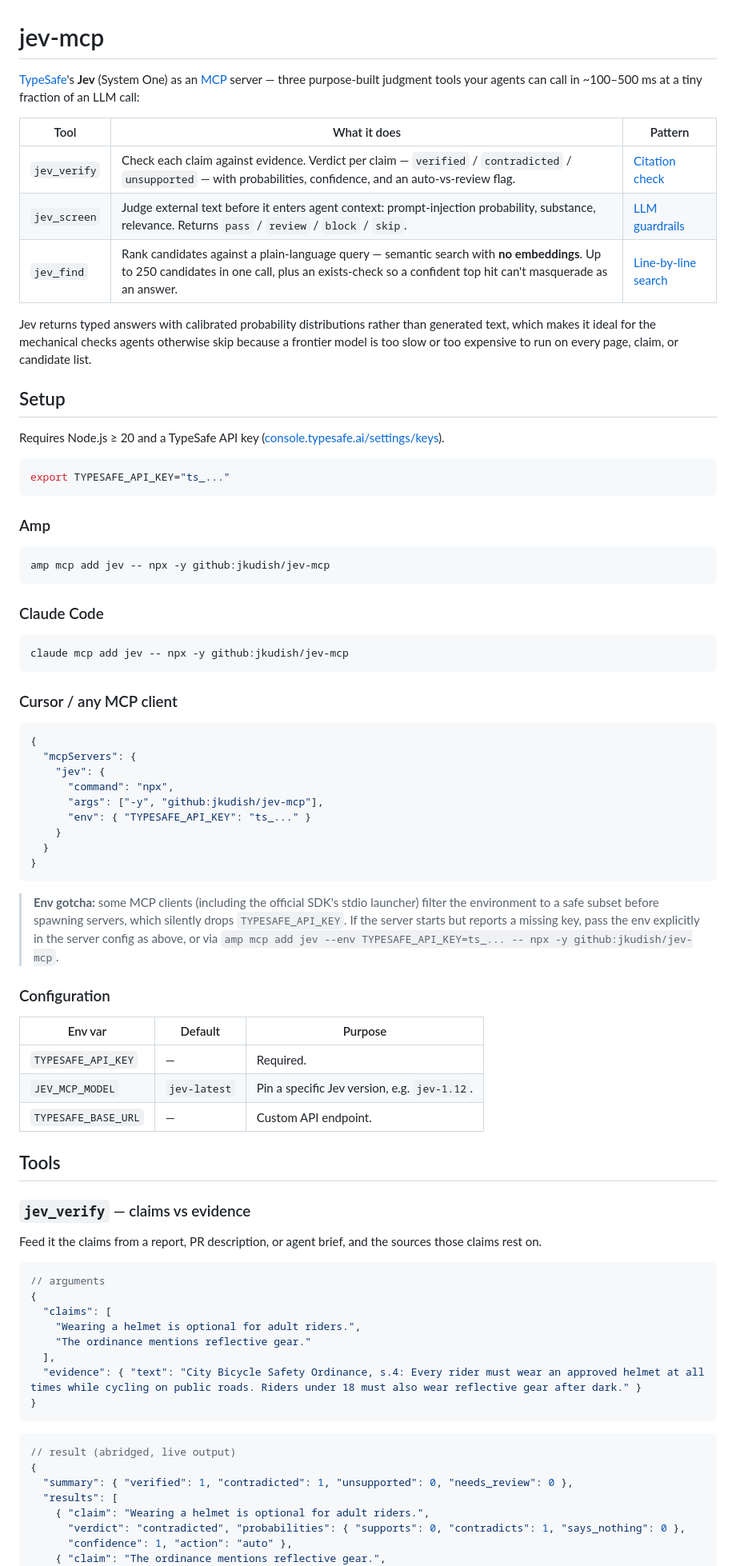
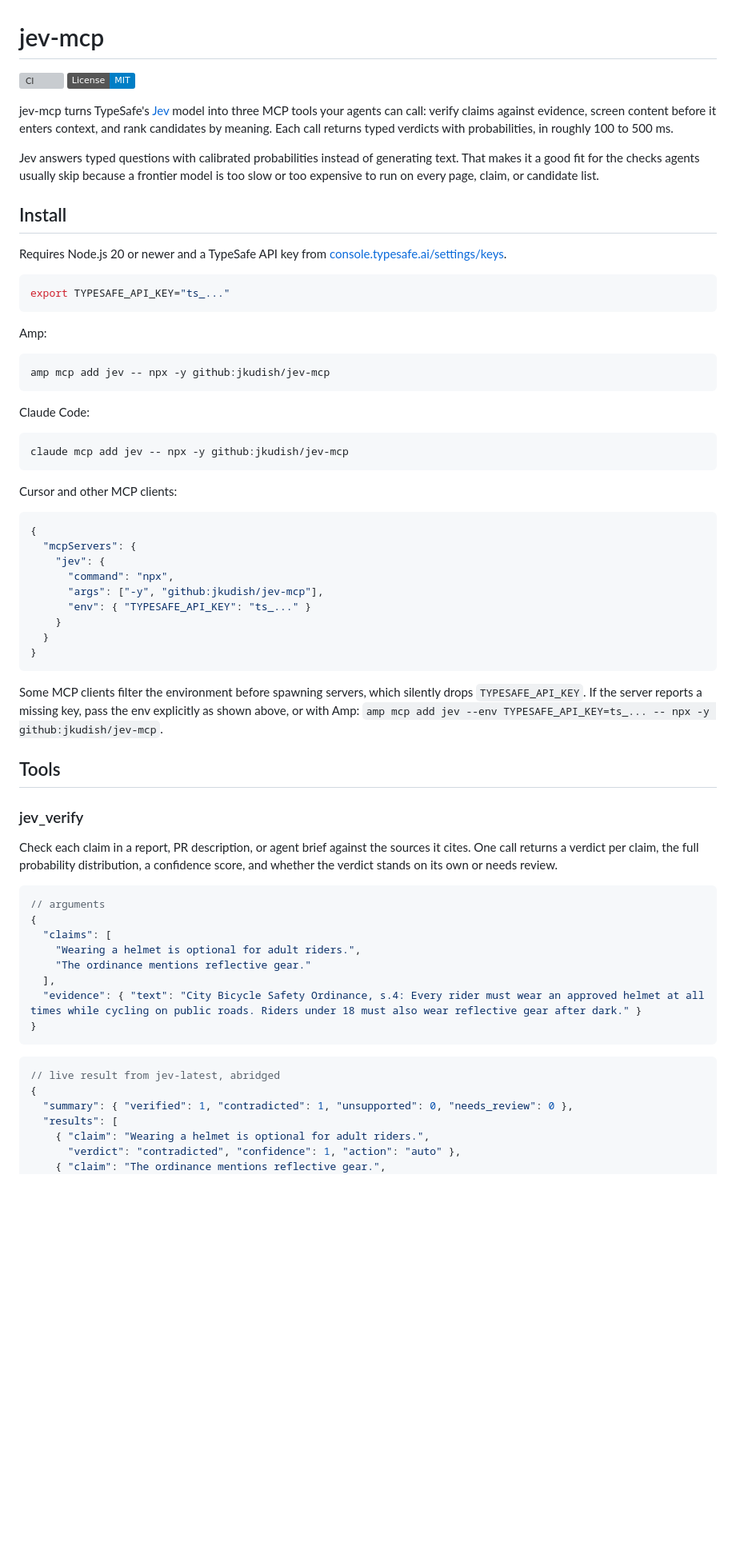
Before and after one commit to chalermkried/jev-mcp, a Markdown page: README.md, the part around one of its changes. Shown at 80% size. Drawn GitHub-style; badges without logos; blank space fills up the shorter version; grey boxes are pictures that could not be loaded.

````diff
--- a/README.md
+++ b/README.md
@@ -1,36 +1,33 @@
 # jev-mcp
 
-[TypeSafe](https://typesafe.ai)'s **Jev** (System One) as an [MCP](https://modelcontextprotocol.io) server — three purpose-built judgment tools your agents can call in ~100–500 ms at a tiny fraction of an LLM call:
+[![CI](https://github.com/jkudish/jev-mcp/actions/workflows/ci.yml/badge.svg)](https://github.com/jkudish/jev-mcp/actions/workflows/ci.yml)
+[![License: MIT](https://img.shields.io/badge/License-MIT-blue.svg)](LICENSE)
 
-| Tool | What it does | Pattern |
-| --- | --- | --- |
-| `jev_verify` | Check each claim against evidence. Verdict per claim — `verified` / `contradicted` / `unsupported` — with probabilities, confidence, and an auto-vs-review flag. | [Citation check](https://docs.typesafe.ai/cookbooks/citation_check) |
-| `jev_screen` | Judge external text before it enters agent context: prompt-injection probability, substance, relevance. Returns `pass` / `review` / `block` / `skip`. | [LLM guardrails](https://docs.typesafe.ai/cookbooks/llm_guardrails) |
-| `jev_find` | Rank candidates against a plain-language query — semantic search with **no embeddings**. Up to 250 candidates in one call, plus an exists-check so a confident top hit can't masquerade as an answer. | [Line-by-line search](https://docs.typesafe.ai/cookbooks/semantic_find) |
+jev-mcp turns TypeSafe's [Jev](https://docs.typesafe.ai) model into three MCP tools your agents can call: verify claims against evidence, screen content before it enters context, and rank candidates by meaning. Each call returns typed verdicts with probabilities, in roughly 100 to 500 ms.
 
-Jev returns typed answers with calibrated probability distributions rather than generated text, which makes it ideal for the mechanical checks agents otherwise skip because a frontier model is too slow or too expensive to run on every page, claim, or candidate list.
+Jev answers typed questions with calibrated probabilities instead of generating text. That makes it a good fit for the checks agents usually skip because a frontier model is too slow or too expensive to run on every page, claim, or candidate list.
 
-## Setup
+## Install
 
-Requires Node.js ≥ 20 and a TypeSafe API key ([console.typesafe.ai/settings/keys](https://console.typesafe.ai/settings/keys)).
+Requires Node.js 20 or newer and a TypeSafe API key from [console.typesafe.ai/settings/keys](https://console.typesafe.ai/settings/keys).
 
 ```bash
 export TYPESAFE_API_KEY="ts_..."
 ```
 
-### Amp
+Amp:
 
 ```bash
 amp mcp add jev -- npx -y github:jkudish/jev-mcp
 ```
 
-### Claude Code
+Claude Code:
 
 ```bash
 claude mcp add jev -- npx -y github:jkudish/jev-mcp
 ```
 
-### Cursor / any MCP client
+Cursor and other MCP clients:
 
 ```json
 {
@@ -44,21 +41,13 @@ claude mcp add jev -- npx -y github:jkudish/jev-mcp
 }
 ```
 
-> **Env gotcha:** some MCP clients (including the official SDK's stdio launcher) filter the environment to a safe subset before spawning servers, which silently drops `TYPESAFE_API_KEY`. If the server starts but reports a missing key, pass the env explicitly in the server config as above, or via `amp mcp add jev --env TYPESAFE_API_KEY=ts_... -- npx -y github:jkudish/jev-mcp`.
-
-### Configuration
-
-| Env var | Default | Purpose |
-| --- | --- | --- |
-| `TYPESAFE_API_KEY` | — | Required. |
-| `JEV_MCP_MODEL` | `jev-latest` | Pin a specific Jev version, e.g. `jev-1.12`. |
-| `TYPESAFE_BASE_URL` | — | Custom API endpoint. |
+Some MCP clients filter the environment before spawning servers, which silently drops `TYPESAFE_API_KEY`. If the server reports a missing key, pass the env explicitly as shown above, or with Amp: `amp mcp add jev --env TYPESAFE_API_KEY=ts_... -- npx -y github:jkudish/jev-mcp`.
 
 ## Tools
 
-### `jev_verify` — claims vs evidence
+### jev_verify
 
-Feed it the claims from a report, PR description, or agent brief, and the sources those claims rest on.
+Check each claim in a report, PR description, or agent brief against the sources it cites. One call returns a verdict per claim, the full probability distribution, a confidence score, and whether the verdict stands on its own or needs review.
 
 ```jsonc
 // arguments
@@ -72,12 +61,11 @@ Feed it the claims from a report, PR description, or agent brief, and the source
 ```
 
 ```jsonc
-// result (abridged, live output)
+// live result from jev-latest, abridged
 {
   "summary": { "verified": 1, "contradicted": 1, "unsupported": 0, "needs_review": 0 },
   "results": [
     { "claim": "Wearing a helmet is optional for adult riders.",
-      "verdict": "contradicted", "probabilities": { "supports": 0, "contradicts": 1, "says_nothing": 0 },
-      "confidence": 1, "action": "auto" },
+      "verdict": "contradicted", "confidence": 1, "action": "auto" },
     { "claim": "The ordinance mentions reflective gear.",
       "verdict": "verified", "confidence": 1, "action": "auto" }
````
Also changed, not shown: other parts of README.md (+46 -22 lines), CONTRIBUTING.md (added, +36 -0 lines).
